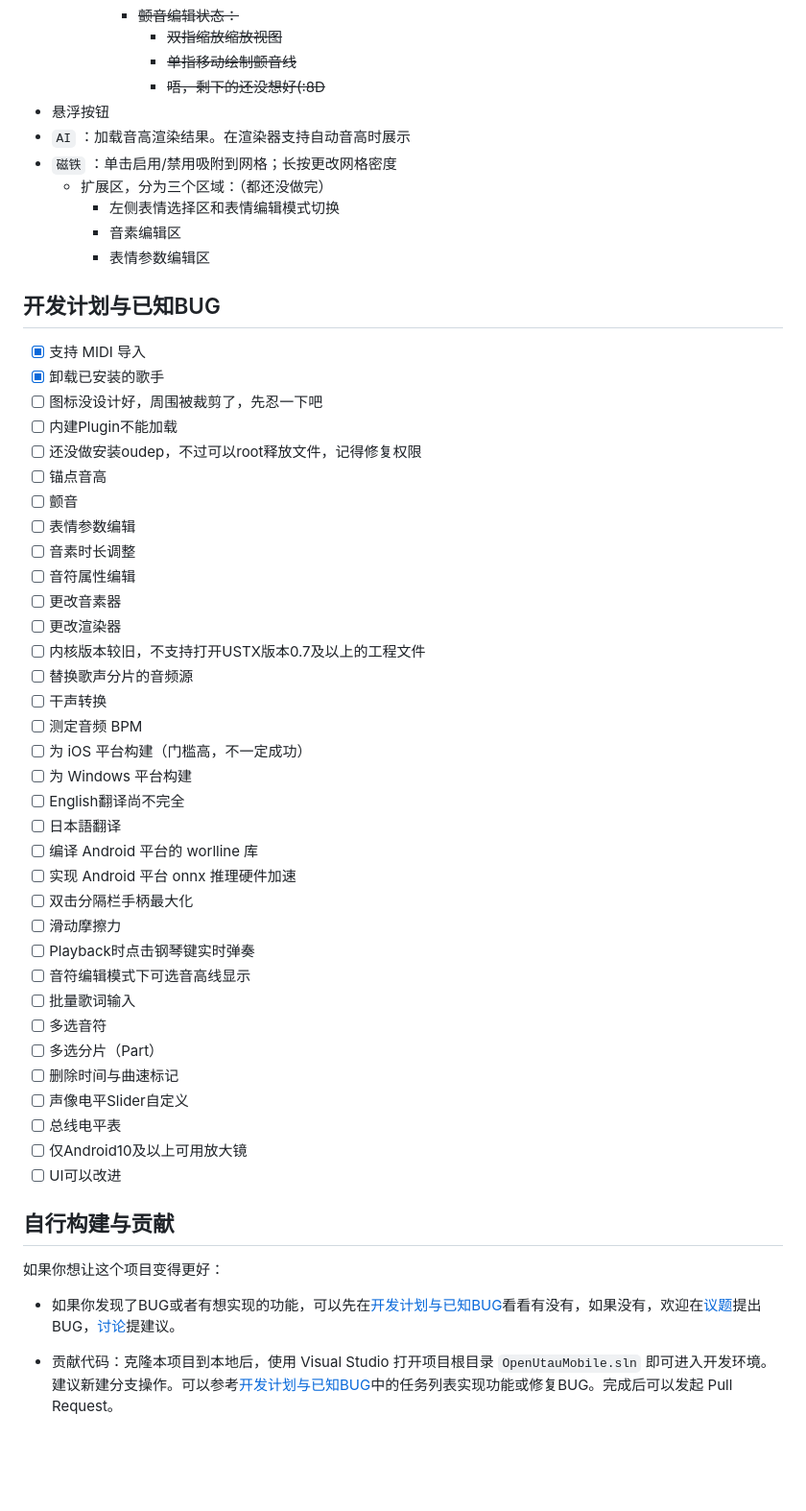
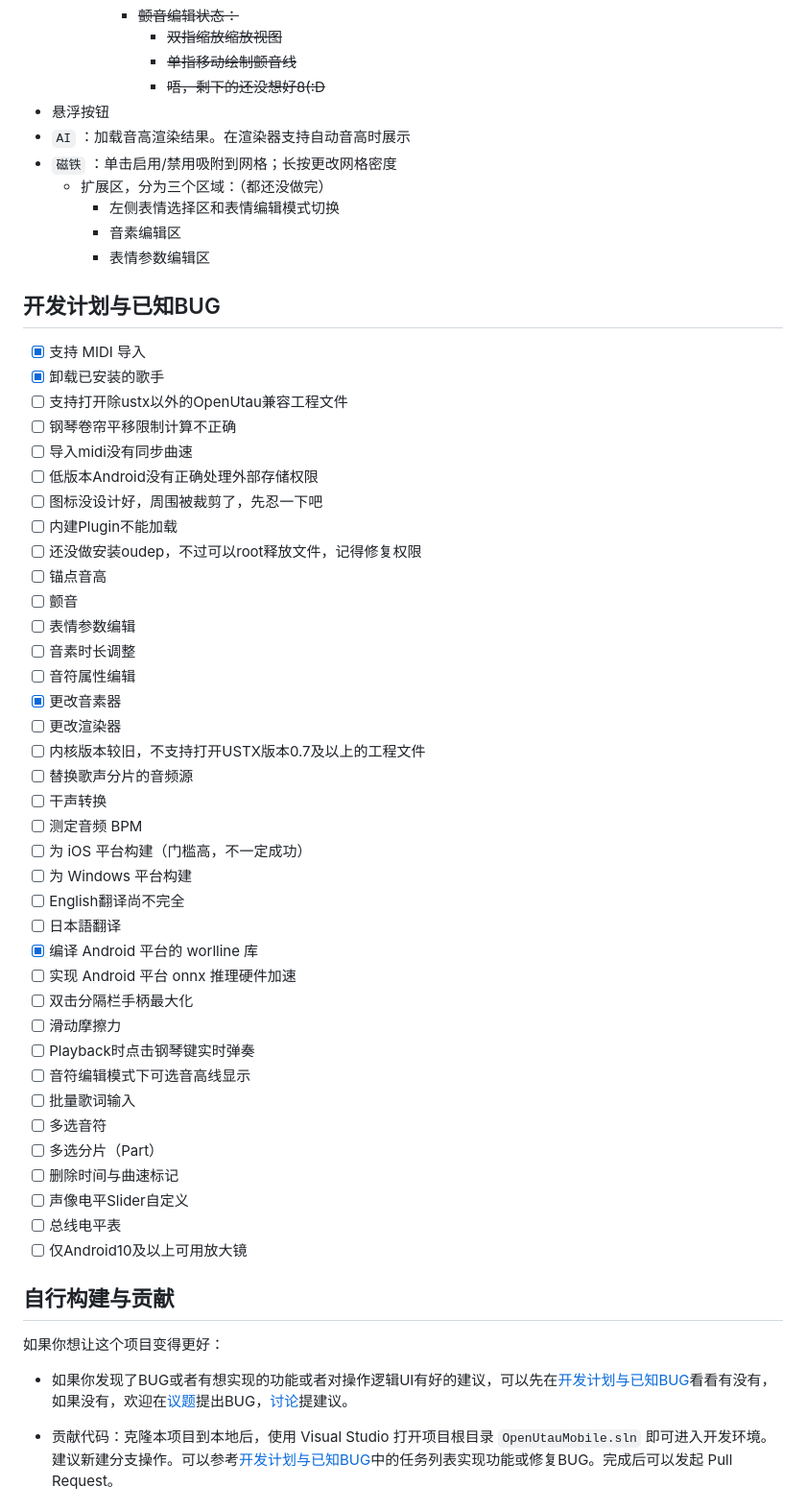
Before and after one commit to vocoder712/OpenUtauMobile, a Markdown page: README.md, the part around one of its changes. Shown at 96% size. Rendered like a GitHub page; blank space fills up the shorter version.

Commit message:
更新 README.md

```diff
--- a/README.md
+++ b/README.md
@@ -78,7 +93,7 @@ OpenUtau Mobile 是一个面向移动端的开源免费歌声合成软件。
 			- ~~颤音编辑状态：~~
 				- ~~双指缩放缩放视图~~
 				- ~~单指移动绘制颤音线~~
-				- ~~唔，剩下的还没想好(:8D~~
+				- ~~唔，剩下的还没想好8(:D~~
  - 悬浮按钮
   - `AI` ：加载音高渲染结果。在渲染器支持自动音高时展示
   - `磁铁` ：单击启用/禁用吸附到网格；长按更改网格密度
@@ -91,6 +106,10 @@ OpenUtau Mobile 是一个面向移动端的开源免费歌声合成软件。
 
 - [x] 支持 MIDI 导入
 - [x] 卸载已安装的歌手
+- [ ] 支持打开除ustx以外的OpenUtau兼容工程文件
+- [ ] 钢琴卷帘平移限制计算不正确
+- [ ] 导入midi没有同步曲速
+- [ ] 低版本Android没有正确处理外部存储权限
 - [ ] 图标没设计好，周围被裁剪了，先忍一下吧
 - [ ] 内建Plugin不能加载
 - [ ] 还没做安装oudep，不过可以root释放文件，记得修复权限
@@ -99,7 +118,7 @@ OpenUtau Mobile 是一个面向移动端的开源免费歌声合成软件。
 - [ ] 表情参数编辑
 - [ ] 音素时长调整
 - [ ] 音符属性编辑
-- [ ] 更改音素器
+- [x] 更改音素器
 - [ ] 更改渲染器
 - [ ] 内核版本较旧，不支持打开USTX版本0.7及以上的工程文件
 - [ ] 替换歌声分片的音频源
@@ -109,7 +128,7 @@ OpenUtau Mobile 是一个面向移动端的开源免费歌声合成软件。
 - [ ] 为 Windows 平台构建
 - [ ] English翻译尚不完全
 - [ ] 日本語翻译
-- [ ] 编译 Android 平台的 worlline 库
+- [x] 编译 Android 平台的 worlline 库
 - [ ] 实现 Android 平台 onnx 推理硬件加速
 - [ ] 双击分隔栏手柄最大化
 - [ ] 滑动摩擦力
@@ -122,13 +141,12 @@ OpenUtau Mobile 是一个面向移动端的开源免费歌声合成软件。
 - [ ] 声像电平Slider自定义
 - [ ] 总线电平表
 - [ ] 仅Android10及以上可用放大镜
-- [ ] UI可以改进
 
 ## 自行构建与贡献
 
 如果你想让这个项目变得更好：
 
-- 如果你发现了BUG或者有想实现的功能，可以先在[开发计划与已知BUG](#开发计划与已知BUG)看看有没有，如果没有，欢迎在[议题](https://github.com/vocoder712/OpenUtauMobile/issues)提出BUG，[讨论](https://github.com/vocoder712/OpenUtauMobile/discussion)提建议。
+- 如果你发现了BUG或者有想实现的功能或者对操作逻辑UI有好的建议，可以先在[开发计划与已知BUG](#开发计划与已知BUG)看看有没有，如果没有，欢迎在[议题](https://github.com/vocoder712/OpenUtauMobile/issues)提出BUG，[讨论](https://github.com/vocoder712/OpenUtauMobile/discussion)提建议。
 
 - 贡献代码：克隆本项目到本地后，使用 Visual Studio 打开项目根目录 `OpenUtauMobile.sln` 即可进入开发环境。建议新建分支操作。可以参考[开发计划与已知BUG](#开发计划与已知BUG)中的任务列表实现功能或修复BUG。完成后可以发起 Pull Request。
 
```
Also changed, not shown: other parts of README.md (+15 -0 lines).
